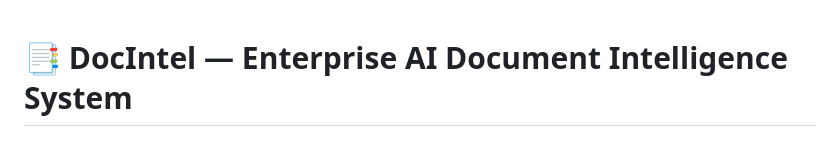
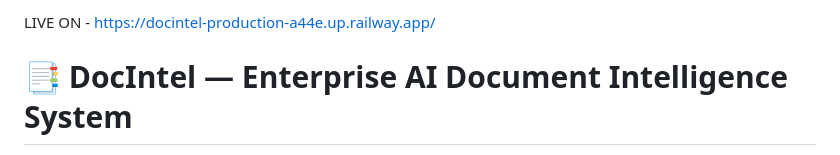
Before and after one commit to mushtak7/rag-project-, a Markdown page: README.md, the part around the change. Rendered like a GitHub page.

Commit message:
Add live link to DocIntel application
Added live link to the README for easy access.

```diff
--- a/README.md
+++ b/README.md
@@ -1,3 +1,5 @@
+LIVE ON - https://docintel-production-a44e.up.railway.app/
+
 # 📑 DocIntel — Enterprise AI Document Intelligence System
 
 DocIntel is a premium, high-performance RAG (Retrieval-Augmented Generation) application designed for enterprise document search and chat intelligence. It allows users to upload multiple PDF documents, indices them locally using **FAISS vector embeddings**, and provides semantic chat capabilities with source context highlighting directly on a PDF canvas.
```
